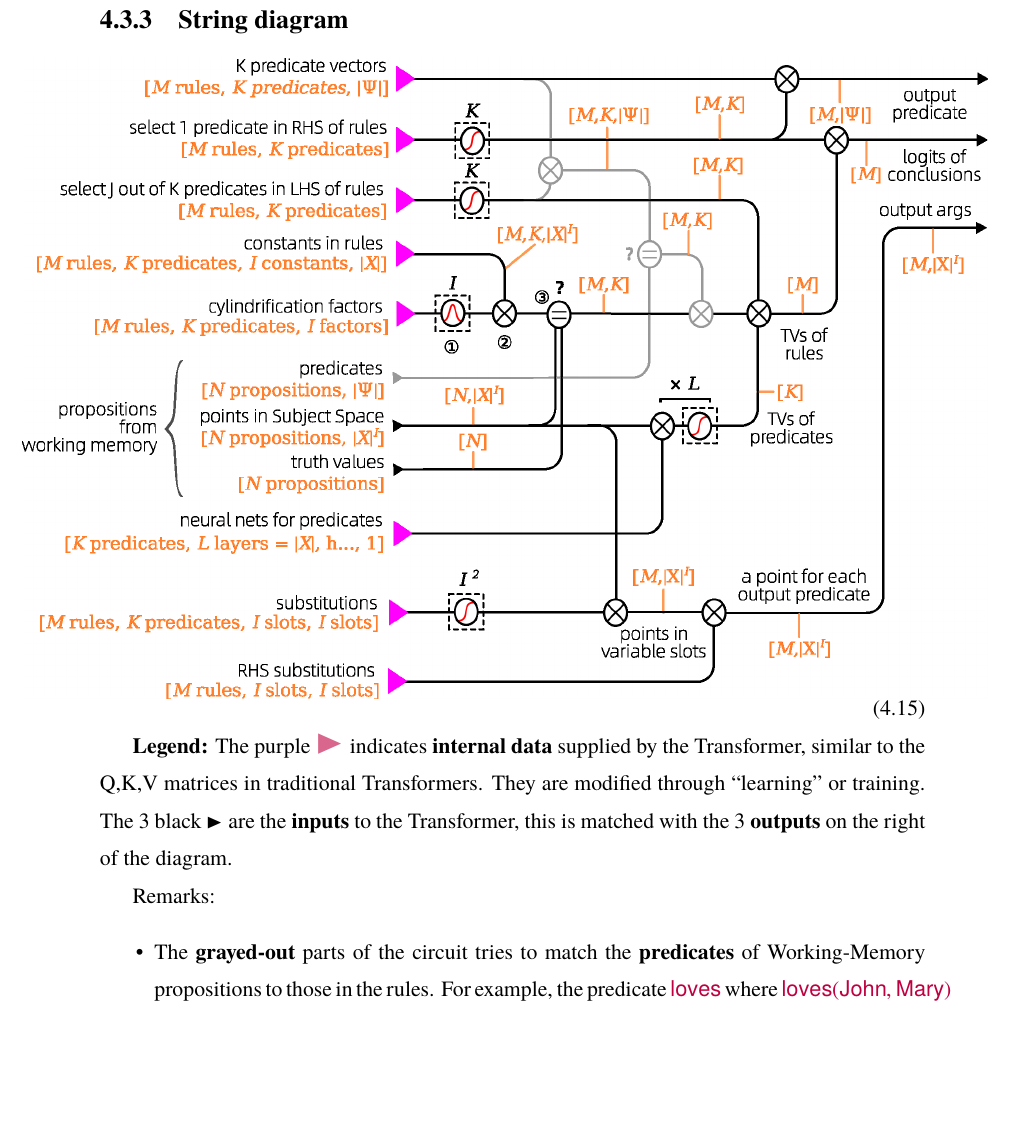
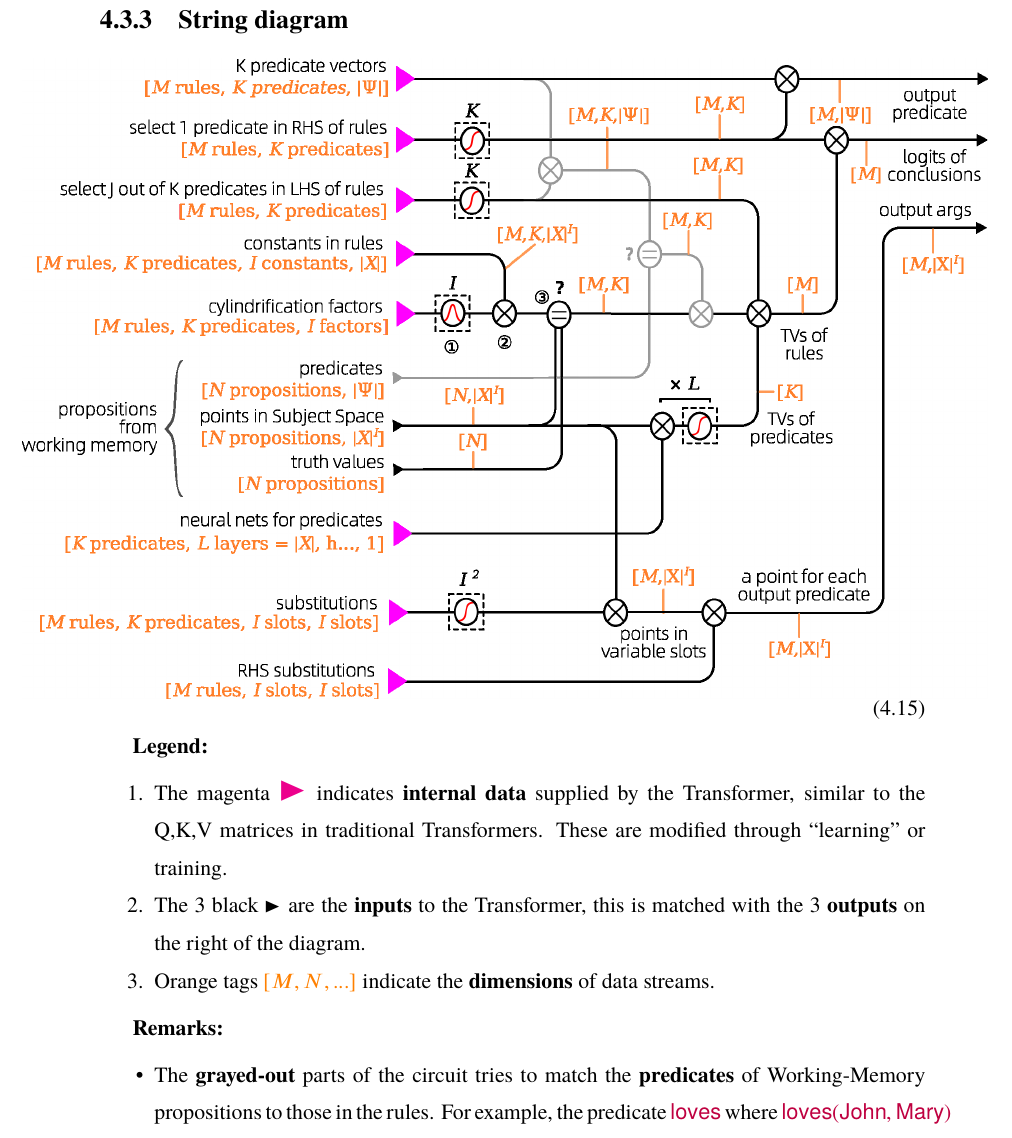
Before and after one commit to Cybernetic1/masters-thesis, a LaTeX thesis (mythesis.tex, which reads chapters/Ch_Algelogic.tex): part of page 49 of 68, cut so that both start at the same text, the shorter picture padded with empty space. Compiled offline with XeLaTeX; a missing font is replaced by an installed copy or a similar font.

Commit message:
selector formula

```diff
--- a/chapters/Ch_Algelogic.tex
+++ b/chapters/Ch_Algelogic.tex
@@ -247,9 +247,14 @@ To evaluate a rule:  Each predicate, such as $\logic{father(\_,\_)}$, is matched
 \hspace{-1.5cm}\vcenter{\hbox{\includegraphics[scale=0.7]{logic-Transformer-string-diagram-2.png}}}
 \end{equation}
 
-\textbf{Legend:}  The purple {\LARGE\color{purple!60}\RIGHTarrow} indicates \textbf{internal data} supplied by the Transformer, similar to the Q,K,V matrices in traditional Transformers.  They are modified through ``learning'' or training.  The 3 black \RIGHTarrow \ are the \textbf{inputs} to the Transformer, this is matched with the 3 \textbf{outputs} on the right of the diagram.
+\textbf{Legend:}
+\begin{enumerate}
+	\item The magenta {\LARGE\color{magenta}\RIGHTarrow} indicates \textbf{internal data} supplied by the Transformer, similar to the Q,K,V matrices in traditional Transformers.  These are modified through ``learning'' or training.
+	\item The 3 black \RIGHTarrow \ are the \textbf{inputs} to the Transformer, this is matched with the 3 \textbf{outputs} on the right of the diagram.
+	\item Orange tags {\color{orange}$[M,N,...]$} indicate the \textbf{dimensions} of data streams.
+\end{enumerate}
 
-Remarks:
+\textbf{Remarks:}
 \begin{enumerate}  % [label=\protect\circled{\arabic*}]
 	\item[\textbullet] The \textbf{grayed-out} parts of the circuit tries to match the \textbf{predicates} of Working-Memory propositions to those in the rules.  For example, the predicate $\logic{loves}$ where $\logic{loves(John,Mary)}$ matches $\logic{loves}(X_1,X_2)$.  But I take the more liberal approach where matching succeeds whenever a point in Working Memory falls within the target predicate's region of definition, regardless of whether the source and target predicates match or not.  For example, assume $\logic{human(Socrates)}$ is in Working Memory, and we want to match against $\logic{mortal(X_1)}$.  This will succeed if the $\logic{human}$ region lies strictly within the $\logic{mortal}$ region in Subject Space.  If the predicate regions are learned properly, this would be the case.  Using this approach, rules are more easily satisfied, and the code seems to be simpler.
 
```
Also changed, not shown: mythesis.pdf, selector-with-formula.png (added).
